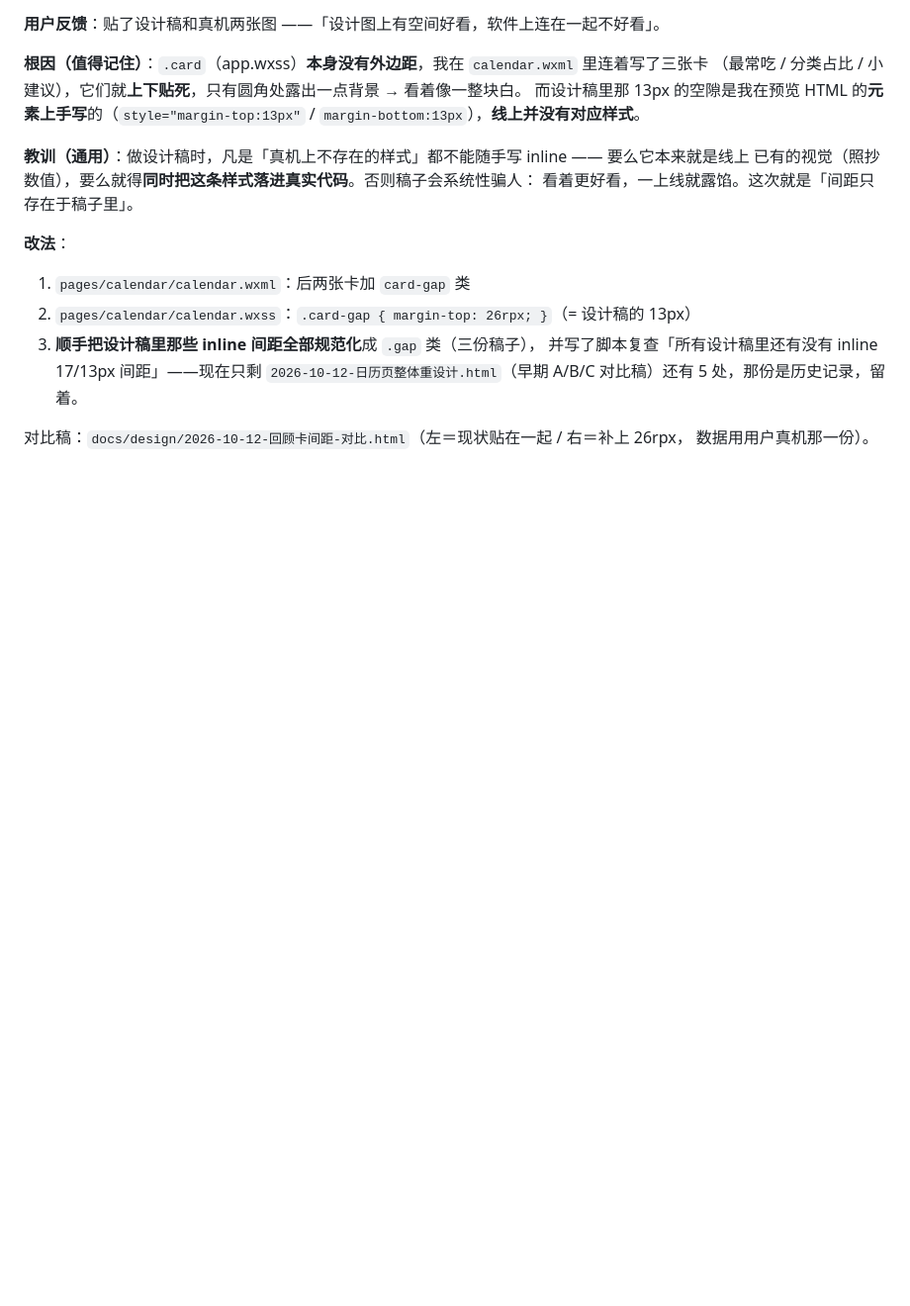
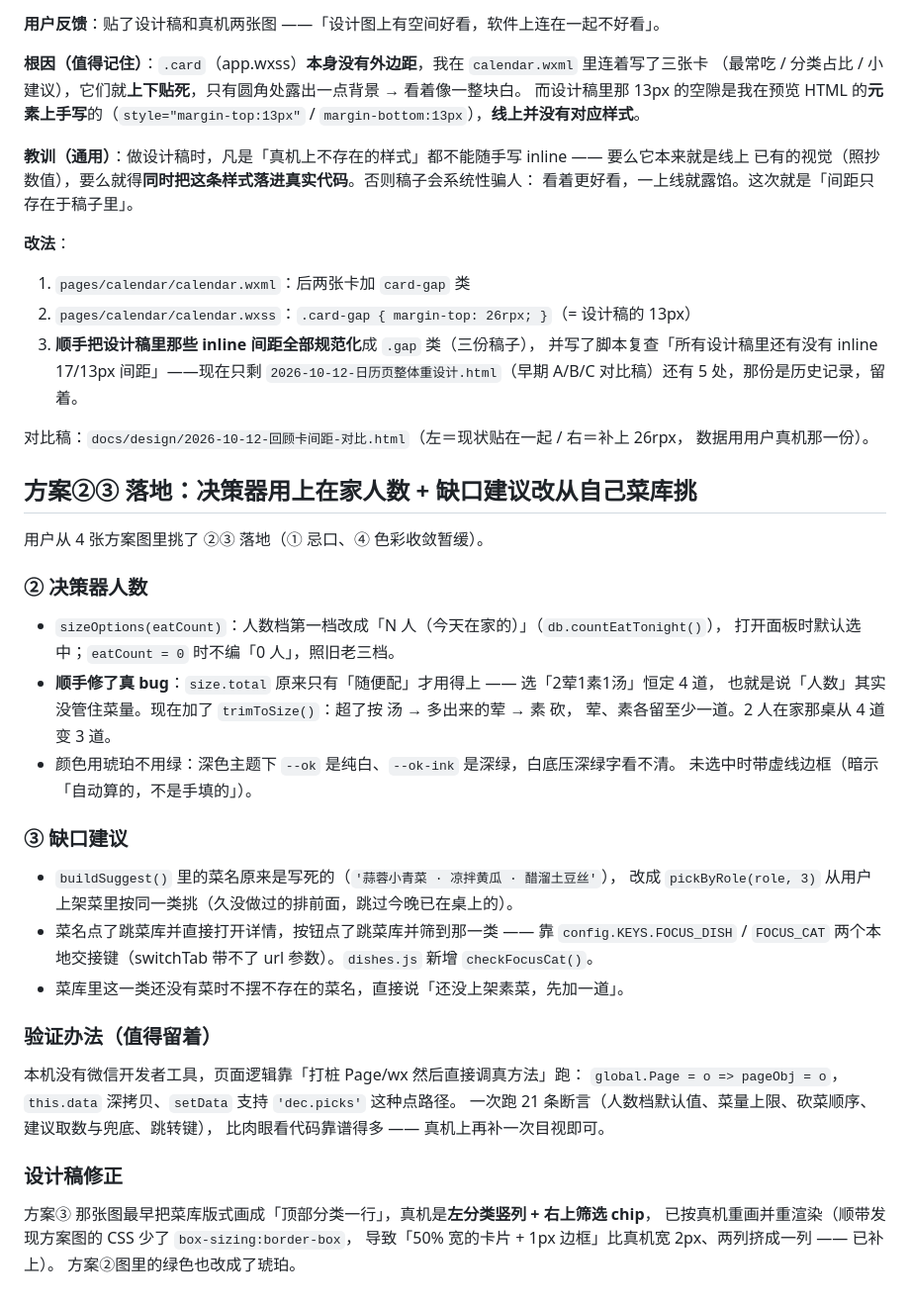
Before and after one commit to des1022/family-menu-miniprogram, a Markdown page: docs/dev-notes/2026-10-12.md, the part around the change. Shown at 99% size. Rendered like a GitHub page; blank space fills up the shorter version.

Commit message:
docs: 记录方案②③ 实现要点与「打桩 Page/wx 跑真方法」的验证方式

```diff
--- a/docs/dev-notes/2026-10-12.md
+++ b/docs/dev-notes/2026-10-12.md
@@ -194,3 +194,35 @@ grep -rn 'src="{{[^}]*\.image' --include=*.wxml pages components
 
 对比稿：`docs/design/2026-10-12-回顾卡间距-对比.html`（左＝现状贴在一起 / 右＝补上 26rpx，
 数据用用户真机那一份）。
+
+## 方案②③ 落地：决策器用上在家人数 + 缺口建议改从自己菜库挑
+
+用户从 4 张方案图里挑了 ②③ 落地（① 忌口、④ 色彩收敛暂缓）。
+
+### ② 决策器人数
+- `sizeOptions(eatCount)`：人数档第一档改成「N 人（今天在家的）」（`db.countEatTonight()`），
+  打开面板时默认选中；`eatCount = 0` 时不编「0 人」，照旧老三档。
+- **顺手修了真 bug**：`size.total` 原来只有「随便配」才用得上 —— 选「2荤1素1汤」恒定 4 道，
+  也就是说「人数」其实没管住菜量。现在加了 `trimToSize()`：超了按 汤 → 多出来的荤 → 素 砍，
+  荤、素各留至少一道。2 人在家那桌从 4 道变 3 道。
+- 颜色用琥珀不用绿：深色主题下 `--ok` 是纯白、`--ok-ink` 是深绿，白底压深绿字看不清。
+  未选中时带虚线边框（暗示「自动算的，不是手填的」）。
+
+### ③ 缺口建议
+- `buildSuggest()` 里的菜名原来是写死的（`'蒜蓉小青菜 · 凉拌黄瓜 · 醋溜土豆丝'`），
+  改成 `pickByRole(role, 3)` 从用户上架菜里按同一类挑（久没做过的排前面，跳过今晚已在桌上的）。
+- 菜名点了跳菜库并直接打开详情，按钮点了跳菜库并筛到那一类 —— 靠 `config.KEYS.FOCUS_DISH`
+  / `FOCUS_CAT` 两个本地交接键（switchTab 带不了 url 参数）。`dishes.js` 新增 `checkFocusCat()`。
+- 菜库里这一类还没有菜时不摆不存在的菜名，直接说「还没上架素菜，先加一道」。
+
+### 验证办法（值得留着）
+本机没有微信开发者工具，页面逻辑靠「打桩 Page/wx 然后直接调真方法」跑：
+`global.Page = o => pageObj = o`，`this.data` 深拷贝、`setData` 支持 `'dec.picks'` 这种点路径。
+一次跑 21 条断言（人数档默认值、菜量上限、砍菜顺序、建议取数与兜底、跳转键），
+比肉眼看代码靠谱得多 —— 真机上再补一次目视即可。
+
+### 设计稿修正
+方案③ 那张图最早把菜库版式画成「顶部分类一行」，真机是**左分类竖列 + 右上筛选 chip**，
+已按真机重画并重渲染（顺带发现方案图的 CSS 少了 `box-sizing:border-box`，
+导致「50% 宽的卡片 + 1px 边框」比真机宽 2px、两列挤成一列 —— 已补上）。
+方案②图里的绿色也改成了琥珀。
```
